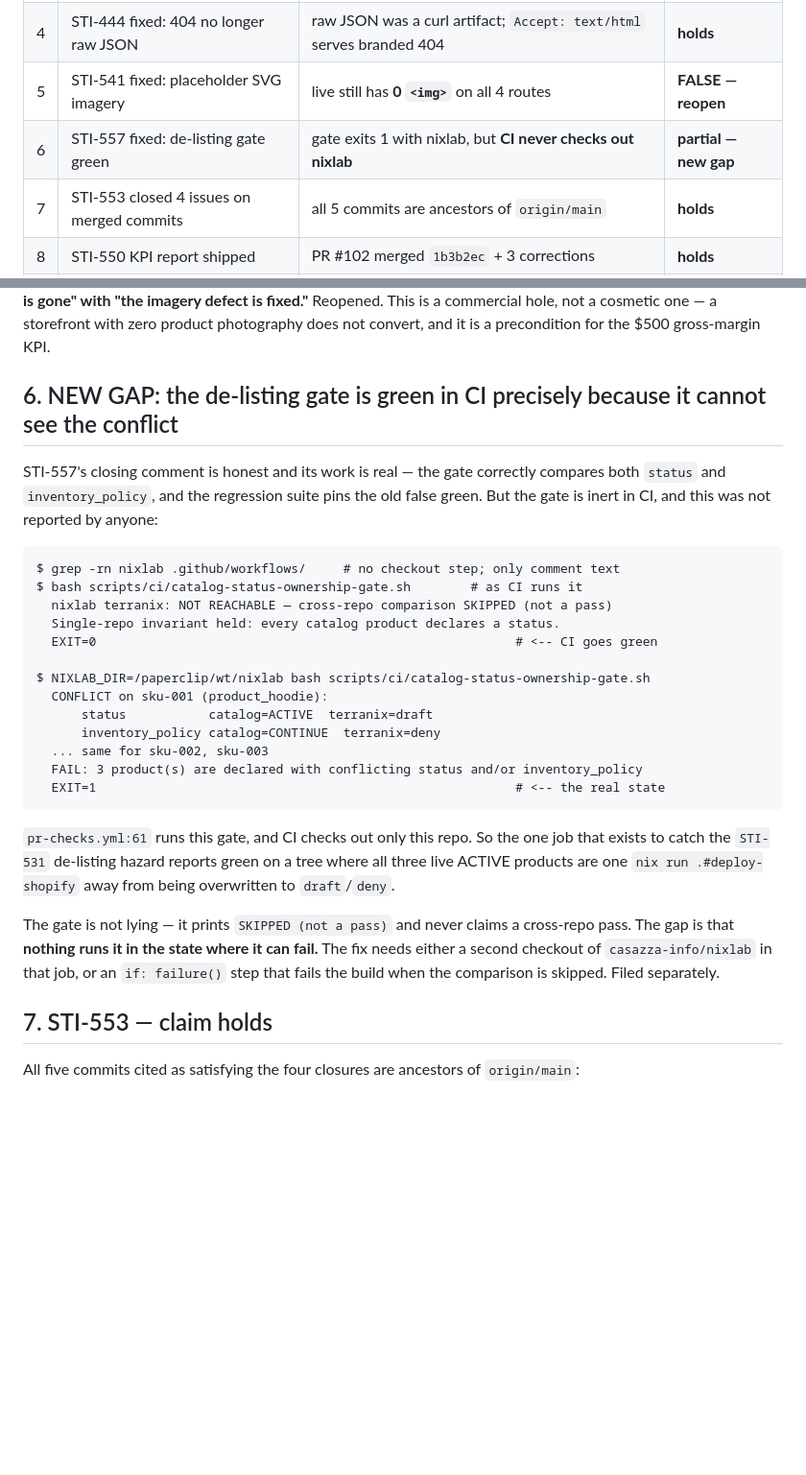
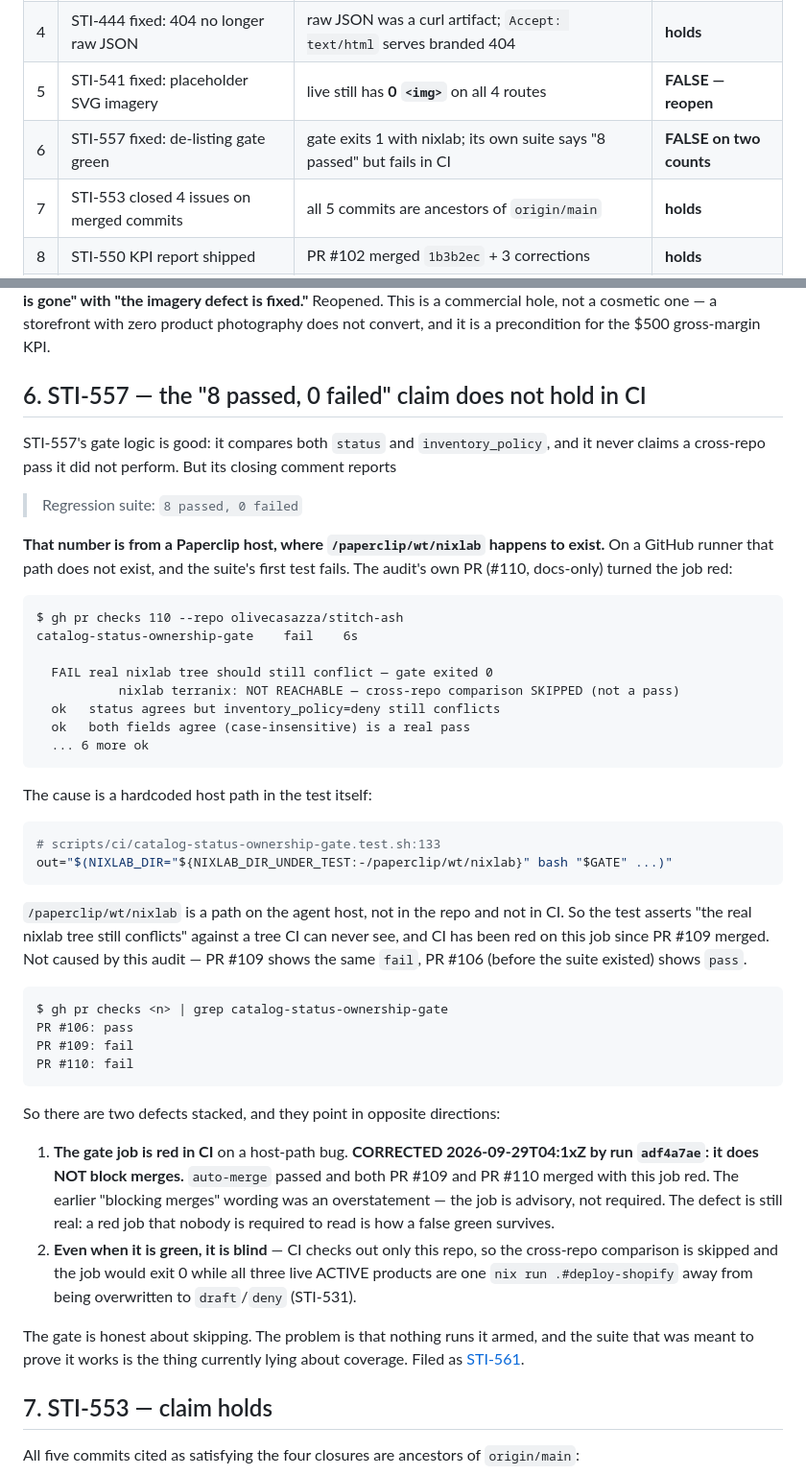
Before and after one commit to olivecasazza/stitch-ash, a Markdown page: docs/2026-09-29-weekly-claims-audit.md, 2 parts joined by grey strips. Shown at 96% size. Drawn GitHub-style; blank space fills up the shorter version.

````diff
--- a/docs/2026-09-29-weekly-claims-audit.md
+++ b/docs/2026-09-29-weekly-claims-audit.md
@@ -13,7 +13,7 @@ on trust.
 | 3 | Storefront password is the go-live blocker | fresh cart -> 6 redirects -> `/password` | **holds** |
 | 4 | STI-444 fixed: 404 no longer raw JSON | raw JSON was a curl artifact; `Accept: text/html` serves branded 404 | **holds** |
 | 5 | STI-541 fixed: placeholder SVG imagery | live still has **0 `<img>`** on all 4 routes | **FALSE — reopen** |
-| 6 | STI-557 fixed: de-listing gate green | gate exits 1 with nixlab, but **CI never checks out nixlab** | **partial — new gap** |
+| 6 | STI-557 fixed: de-listing gate green | gate exits 1 with nixlab; its own suite says "8 passed" but fails in CI | **FALSE on two counts** |
 | 7 | STI-553 closed 4 issues on merged commits | all 5 commits are ancestors of `origin/main` | **holds** |
 | 8 | STI-550 KPI report shipped | PR #102 merged `1b3b2ec` + 3 corrections | **holds** |
 | 9 | Write gate usable this run | 403 on PATCH, 2 shapes, with and without run header | **still dead** |
@@ -97,36 +97,61 @@ serve. **The close conflated "the internal copy is gone" with "the imagery defec
 Reopened. This is a commercial hole, not a cosmetic one — a storefront with zero product
 photography does not convert, and it is a precondition for the $500 gross-margin KPI.
 
-## 6. NEW GAP: the de-listing gate is green in CI precisely because it cannot see the conflict
+## 6. STI-557 — the "8 passed, 0 failed" claim does not hold in CI
 
-STI-557's closing comment is honest and its work is real — the gate correctly compares both
-`status` and `inventory_policy`, and the regression suite pins the old false green. But the
-gate is inert in CI, and this was not reported by anyone:
+STI-557's gate logic is good: it compares both `status` and `inventory_policy`, and it never
+claims a cross-repo pass it did not perform. But its closing comment reports
+
+> Regression suite: `8 passed, 0 failed`
+
+**That number is from a Paperclip host, where `/paperclip/wt/nixlab` happens to exist.** On a
+GitHub runner that path does not exist, and the suite's first test fails. The audit's own PR
+(#110, docs-only) turned the job red:
 
 ```
-$ grep -rn nixlab .github/workflows/     # no checkout step; only comment text
-$ bash scripts/ci/catalog-status-ownership-gate.sh        # as CI runs it
-  nixlab terranix: NOT REACHABLE — cross-repo comparison SKIPPED (not a pass)
-  Single-repo invariant held: every catalog product declares a status.
-  EXIT=0                                                        # <-- CI goes green
+$ gh pr checks 110 --repo olivecasazza/stitch-ash
+catalog-status-ownership-gate    fail    6s
 
-$ NIXLAB_DIR=/paperclip/wt/nixlab bash scripts/ci/catalog-status-ownership-gate.sh
-  CONFLICT on sku-001 (product_hoodie):
-      status           catalog=ACTIVE  terranix=draft
-      inventory_policy catalog=CONTINUE  terranix=deny
-  ... same for sku-002, sku-003
-  FAIL: 3 product(s) are declared with conflicting status and/or inventory_policy
-  EXIT=1                                                        # <-- the real state
+  FAIL real nixlab tree should still conflict — gate exited 0
+           nixlab terranix: NOT REACHABLE — cross-repo comparison SKIPPED (not a pass)
+  ok   status agrees but inventory_policy=deny still conflicts
+  ok   both fields agree (case-insensitive) is a real pass
+  ... 6 more ok
 ```
 
-`pr-checks.yml:61` runs this gate, and CI checks out only this repo. So the one job that exists
-to catch the `STI-531` de-listing hazard reports green on a tree where all three live ACTIVE
-products are one `nix run .#deploy-shopify` away from being overwritten to `draft`/`deny`.
+The cause is a hardcoded host path in the test itself:
 
-The gate is not lying — it prints `SKIPPED (not a pass)` and never claims a cross-repo pass.
-The gap is that **nothing runs it in the state where it can fail.** The fix needs either a
-second checkout of `casazza-info/nixlab` in that job, or an `if: failure()` step that fails the
-build when the comparison is skipped. Filed separately.
+```bash
+# scripts/ci/catalog-status-ownership-gate.test.sh:133
+out="$(NIXLAB_DIR="${NIXLAB_DIR_UNDER_TEST:-/paperclip/wt/nixlab}" bash "$GATE" ...)"
+```
+
+`/paperclip/wt/nixlab` is a path on the agent host, not in the repo and not in CI. So the test
+asserts "the real nixlab tree still conflicts" against a tree CI can never see, and CI has been
+red on this job since PR #109 merged. Not caused by this audit — PR #109 shows the same
+`fail`, PR #106 (before the suite existed) shows `pass`.
+
+```
+$ gh pr checks <n> | grep catalog-status-ownership-gate
+PR #106: pass
+PR #109: fail
+PR #110: fail
+```
+
+So there are two defects stacked, and they point in opposite directions:
+
+1. **The gate job is red in CI** on a host-path bug. **CORRECTED 2026-09-29T04:1xZ by run
+   `adf4a7ae`: it does NOT block merges.** `auto-merge` passed and both PR #109 and PR #110
+   merged with this job red. The earlier "blocking merges" wording was an overstatement — the
+   job is advisory, not required. The defect is still real: a red job that nobody is required
+   to read is how a false green survives.
+2. **Even when it is green, it is blind** — CI checks out only this repo, so the cross-repo
+   comparison is skipped and the job would exit 0 while all three live ACTIVE products are one
+   `nix run .#deploy-shopify` away from being overwritten to `draft`/`deny` (STI-531).
+
+The gate is honest about skipping. The problem is that nothing runs it armed, and the suite
+that was meant to prove it works is the thing currently lying about coverage. Filed as
+[STI-561](/STI/issues/STI-561).
 
 ## 7. STI-553 — claim holds
 
````
Also changed, not shown: other parts of docs/2026-09-29-weekly-claims-audit.md (+111 -0 lines).
